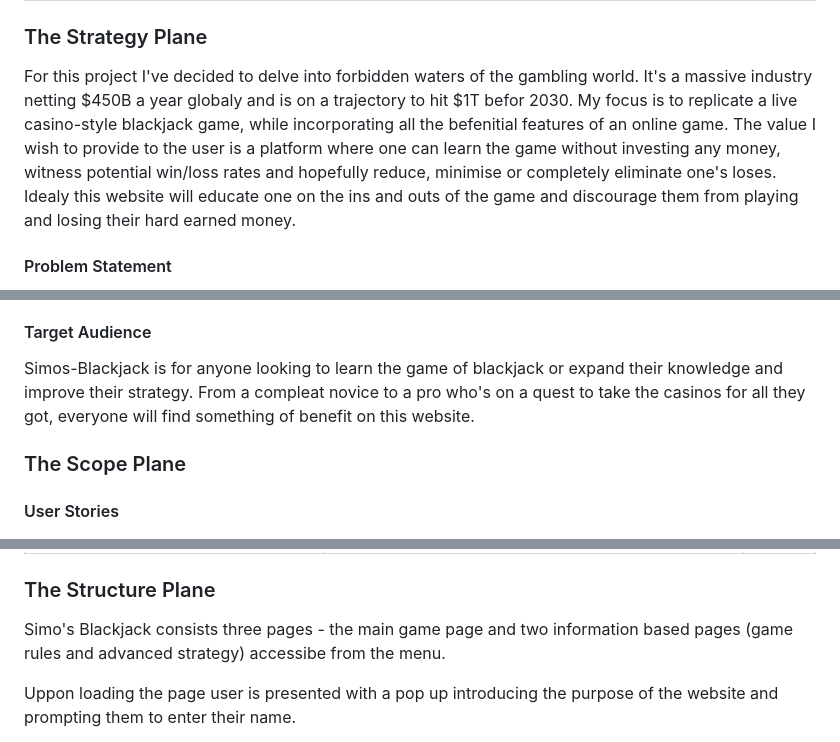
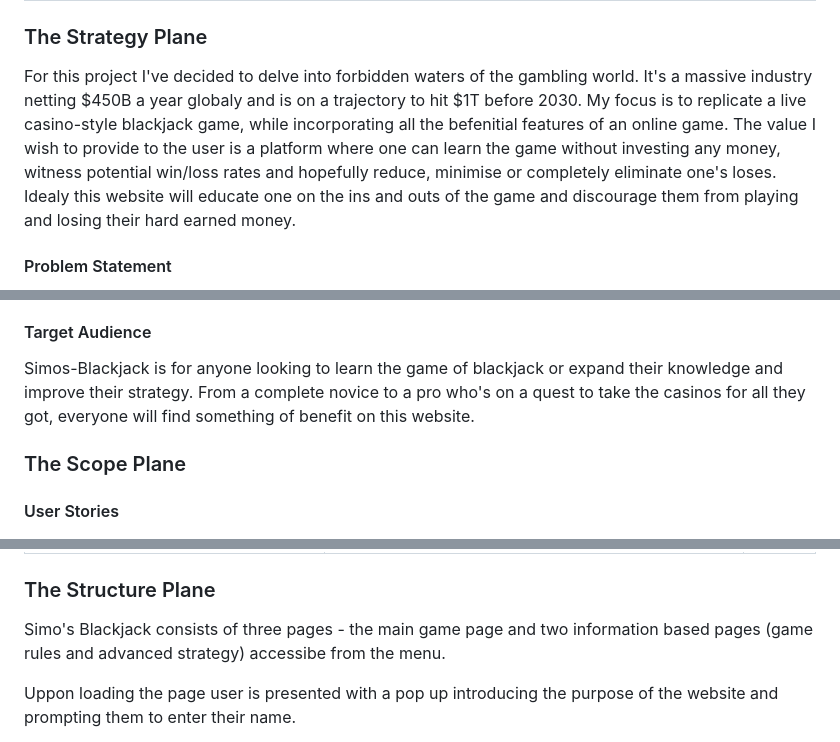
Before and after one commit to SimasJakubenas/blackjack-milestone-p2, a Markdown page: README.md, 3 parts joined by grey strips. Rendered like a GitHub page.

Commit message:
Fix typos in README.md

```diff
--- a/README.md
+++ b/README.md
@@ -28,7 +28,7 @@
 ### The Strategy Plane
 
 For this project I've decided to delve into forbidden  waters of the gambling world. It's a massive industry
-netting $450B a year globaly and is on a trajectory to hit $1T befor 2030. My focus is to replicate a live casino-style blackjack game, while incorporating all the befenitial features of an online game. The value I wish to provide to the user is a platform where one can learn the game without investing any money, witness potential win/loss rates and hopefully reduce, minimise or completely eliminate one's loses. Idealy this website will educate one on the ins and outs of the game and discourage them from playing and losing their hard earned money.
+netting $450B a year globaly and is on a trajectory to hit $1T before 2030. My focus is to replicate a live casino-style blackjack game, while incorporating all the befenitial features of an online game. The value I wish to provide to the user is a platform where one can learn the game without investing any money, witness potential win/loss rates and hopefully reduce, minimise or completely eliminate one's loses. Idealy this website will educate one on the ins and outs of the game and discourage them from playing and losing their hard earned money.
 
 #### Problem Statement
 
@@ -57,7 +57,7 @@ I've done an analysis of existing competitors. Me being a user of a number of on
 
 #### Target Audience
 
-Simos-Blackjack is for anyone looking to learn the game of blackjack or expand their knowledge and improve their strategy. From a compleat novice to a pro who's on a quest to take the casinos for all they got, everyone will find something of benefit on this website.
+Simos-Blackjack is for anyone looking to learn the game of blackjack or expand their knowledge and improve their strategy. From a complete novice to a pro who's on a quest to take the casinos for all they got, everyone will find something of benefit on this website.
 
 ### The Scope Plane
 
@@ -123,7 +123,7 @@ In the table bellow i tried to extract requirements for the site from user and d
 
 ### The Structure Plane
 
-Simo's Blackjack consists three pages - the main game page and two information based pages (game rules and advanced strategy) accessibe from the menu.
+Simo's Blackjack consists of three pages - the main game page and two information based pages (game rules and advanced strategy) accessibe from the menu.
 
 Uppon loading the page user is presented with a pop up introducing the purpose of the website and prompting them to enter their name.
 
```
